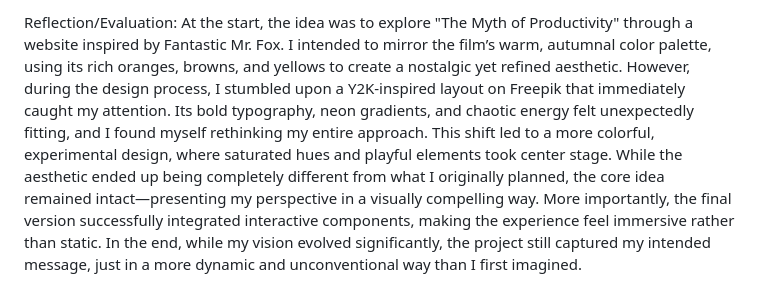
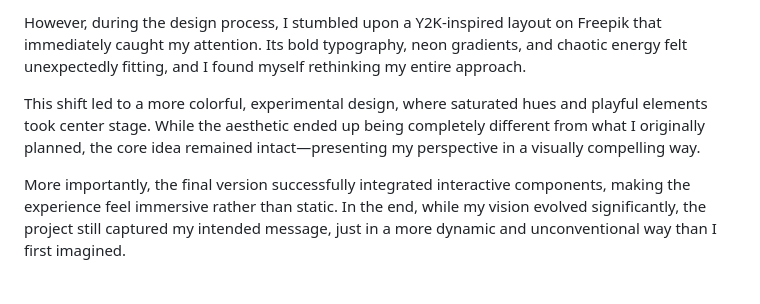
Before and after one commit to NoName551/NoName551.github.io, a Markdown page: README.md, the part around one of its changes. Rendered like a GitHub page.

```diff
--- a/README.md
+++ b/README.md
@@ -56,4 +70,6 @@ Running a final check to make sure everything works live.
 
-Reflection/Evaluation:
-At the start, the idea was to explore "The Myth of Productivity" through a website inspired by Fantastic Mr. Fox. I intended to mirror the film’s warm, autumnal color palette, using its rich oranges, browns, and yellows to create a nostalgic yet refined aesthetic. However, during the design process, I stumbled upon a Y2K-inspired layout on Freepik that immediately caught my attention. Its bold typography, neon gradients, and chaotic energy felt unexpectedly fitting, and I found myself rethinking my entire approach.
-This shift led to a more colorful, experimental design, where saturated hues and playful elements took center stage. While the aesthetic ended up being completely different from what I originally planned, the core idea remained intact—presenting my perspective in a visually compelling way. More importantly, the final version successfully integrated interactive components, making the experience feel immersive rather than static. In the end, while my vision evolved significantly, the project still captured my intended message, just in a more dynamic and unconventional way than I first imagined.
+However, during the design process, I stumbled upon a Y2K-inspired layout on Freepik that immediately caught my attention. Its bold typography, neon gradients, and chaotic energy felt unexpectedly fitting, and I found myself rethinking my entire approach.
+
+This shift led to a more colorful, experimental design, where saturated hues and playful elements took center stage. While the aesthetic ended up being completely different from what I originally planned, the core idea remained intact—presenting my perspective in a visually compelling way.
+
+More importantly, the final version successfully integrated interactive components, making the experience feel immersive rather than static. In the end, while my vision evolved significantly, the project still captured my intended message, just in a more dynamic and unconventional way than I first imagined.
```
Also changed, not shown: other parts of README.md (+51 -37 lines).
